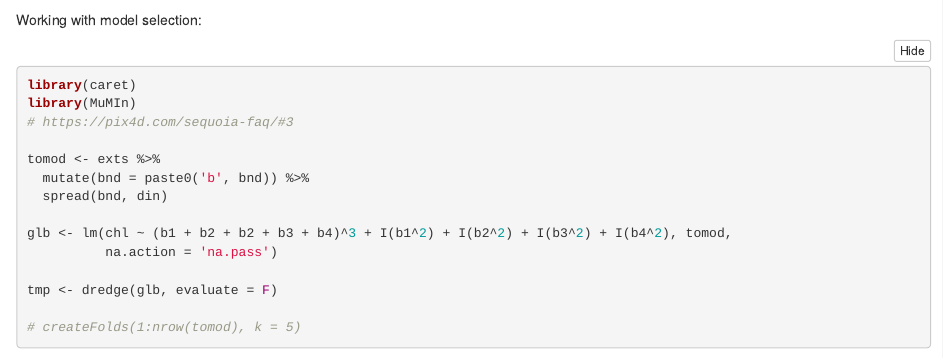
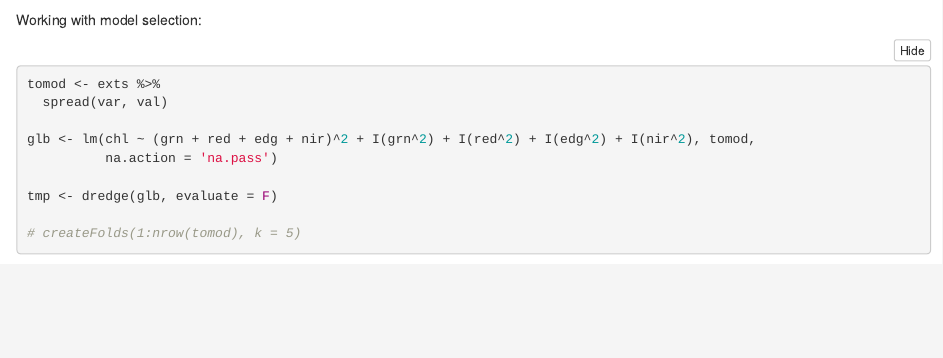
Before and after one commit to fawda123/elsinore_img, an R Markdown document (proc.Rmd): the page in a window 1100 px wide, from 3320 px down before the commit and from 3410 px down after it, so that both start at the same text. Rendered offline with R 4.5, knitr and Pandoc, with nearby package versions; folded parts are opened; some code elsewhere in the file could not run offline.

Commit message:
need to mess with model sel

````diff
--- a/proc.Rmd
+++ b/proc.Rmd
@@ -149,15 +154,11 @@ ggplot(exts, aes(x = val, y = chl)) +
 
 Working with model selection:
 ```{r, eval = F}
-library(caret)
-library(MuMIn)
-# https://pix4d.com/sequoia-faq/#3
 
 tomod <- exts %>%
-  mutate(bnd = paste0('b', bnd)) %>%
-  spread(bnd, din)
+  spread(var, val)
 
-glb <- lm(chl ~ (b1 + b2 + b2 + b3 + b4)^3 + I(b1^2) + I(b2^2) + I(b3^2) + I(b4^2), tomod,
+glb <- lm(chl ~ (grn + red + edg + nir)^2 + I(grn^2) + I(red^2) + I(edg^2) + I(nir^2), tomod,
           na.action = 'na.pass')
 
 tmp <- dredge(glb, evaluate = F)
````
Also changed, not shown: proc.Rmd (5 more changed lines).
